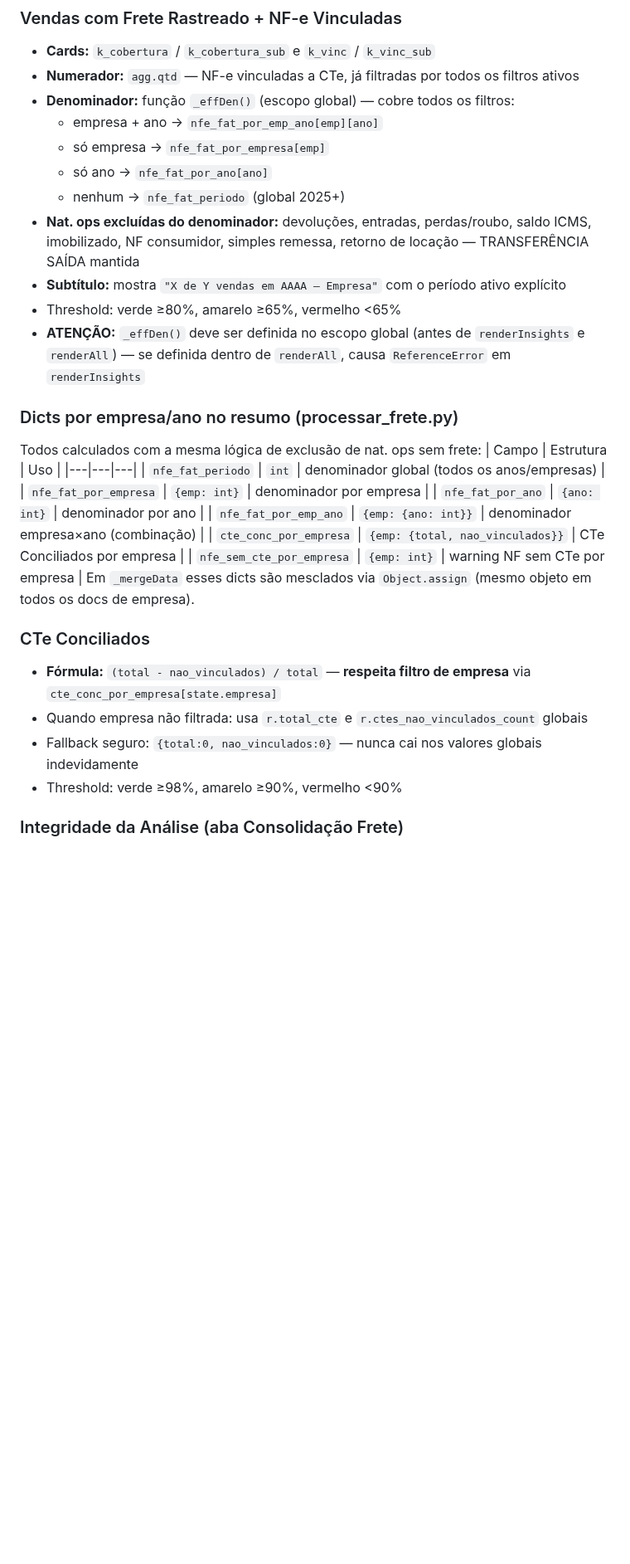
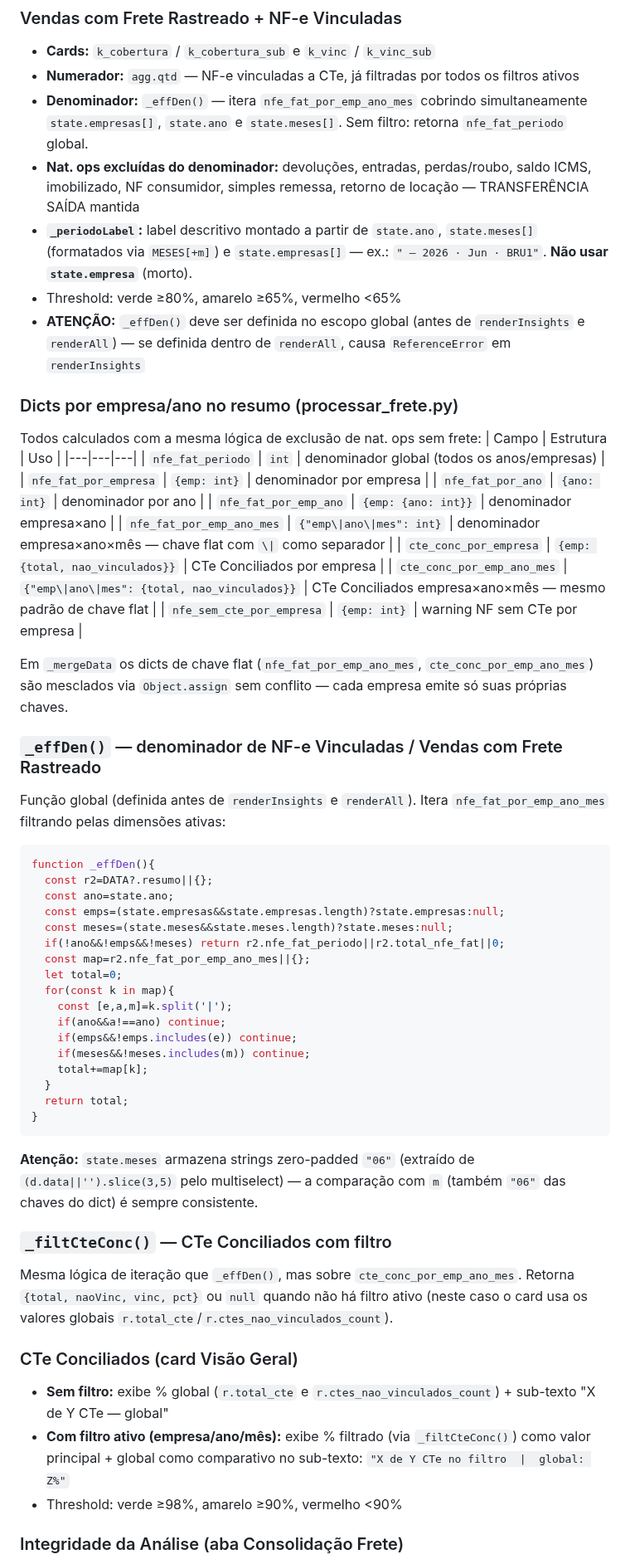
Before and after one commit to controlehumana/humfrete, a Markdown page: CLAUDE.md, the part around one of its changes. Shown at 83% size. Rendered like a GitHub page; blank space fills up the shorter version.

Commit message:
Atualiza CLAUDE.md com mudancas da sessao jun/2026
Documenta: nfe_fat_por_emp_ano_mes e cte_conc_por_emp_ano_mes (dicts flat
emp|ano|mes), _effDen() reescrita, _filtCteConc(), _periodoLabel corrigido,
bug state.empresa morto, logica difCom vs difTot, filtro de saldo Operacional.

Co-Authored-By: Claude Sonnet 4.6 <noreply@anthropic.com>

````diff
--- a/CLAUDE.md
+++ b/CLAUDE.md
@@ -147,13 +147,9 @@ CTe total (~58k)
 ### Vendas com Frete Rastreado + NF-e Vinculadas
 - **Cards:** `k_cobertura` / `k_cobertura_sub` e `k_vinc` / `k_vinc_sub`
 - **Numerador:** `agg.qtd` — NF-e vinculadas a CTe, já filtradas por todos os filtros ativos
-- **Denominador:** função `_effDen()` (escopo global) — cobre todos os filtros:
-  - empresa + ano → `nfe_fat_por_emp_ano[emp][ano]`
-  - só empresa   → `nfe_fat_por_empresa[emp]`
-  - só ano       → `nfe_fat_por_ano[ano]`
-  - nenhum       → `nfe_fat_periodo` (global 2025+)
+- **Denominador:** `_effDen()` — itera `nfe_fat_por_emp_ano_mes` cobrindo simultaneamente `state.empresas[]`, `state.ano` e `state.meses[]`. Sem filtro: retorna `nfe_fat_periodo` global.
 - **Nat. ops excluídas do denominador:** devoluções, entradas, perdas/roubo, saldo ICMS, imobilizado, NF consumidor, simples remessa, retorno de locação — TRANSFERÊNCIA SAÍDA mantida
-- **Subtítulo:** mostra `"X de Y vendas em AAAA — Empresa"` com o período ativo explícito
+- **`_periodoLabel`:** label descritivo montado a partir de `state.ano`, `state.meses[]` (formatados via `MESES[+m]`) e `state.empresas[]` — ex.: `" — 2026 · Jun · BRU1"`. **Não usar `state.empresa`** (morto).
 - Threshold: verde ≥80%, amarelo ≥65%, vermelho <65%
 - **ATENÇÃO:** `_effDen()` deve ser definida no escopo global (antes de `renderInsights` e `renderAll`) — se definida dentro de `renderAll`, causa `ReferenceError` em `renderInsights`
 
@@ -164,15 +160,43 @@ Todos calculados com a mesma lógica de exclusão de nat. ops sem frete:
 | `nfe_fat_periodo` | `int` | denominador global (todos os anos/empresas) |
 | `nfe_fat_por_empresa` | `{emp: int}` | denominador por empresa |
 | `nfe_fat_por_ano` | `{ano: int}` | denominador por ano |
-| `nfe_fat_por_emp_ano` | `{emp: {ano: int}}` | denominador empresa×ano (combinação) |
+| `nfe_fat_por_emp_ano` | `{emp: {ano: int}}` | denominador empresa×ano |
+| `nfe_fat_por_emp_ano_mes` | `{"emp\|ano\|mes": int}` | denominador empresa×ano×mês — chave flat com `\|` como separador |
 | `cte_conc_por_empresa` | `{emp: {total, nao_vinculados}}` | CTe Conciliados por empresa |
+| `cte_conc_por_emp_ano_mes` | `{"emp\|ano\|mes": {total, nao_vinculados}}` | CTe Conciliados empresa×ano×mês — mesmo padrão de chave flat |
 | `nfe_sem_cte_por_empresa` | `{emp: int}` | warning NF sem CTe por empresa |
-Em `_mergeData` esses dicts são mesclados via `Object.assign` (mesmo objeto em todos os docs de empresa).
 
-### CTe Conciliados
-- **Fórmula:** `(total - nao_vinculados) / total` — **respeita filtro de empresa** via `cte_conc_por_empresa[state.empresa]`
-- Quando empresa não filtrada: usa `r.total_cte` e `r.ctes_nao_vinculados_count` globais
-- Fallback seguro: `{total:0, nao_vinculados:0}` — nunca cai nos valores globais indevidamente
+Em `_mergeData` os dicts de chave flat (`nfe_fat_por_emp_ano_mes`, `cte_conc_por_emp_ano_mes`) são mesclados via `Object.assign` sem conflito — cada empresa emite só suas próprias chaves.
+
+### `_effDen()` — denominador de NF-e Vinculadas / Vendas com Frete Rastreado
+Função global (definida antes de `renderInsights` e `renderAll`). Itera `nfe_fat_por_emp_ano_mes` filtrando pelas dimensões ativas:
+```javascript
+function _effDen(){
+  const r2=DATA?.resumo||{};
+  const ano=state.ano;
+  const emps=(state.empresas&&state.empresas.length)?state.empresas:null;
+  const meses=(state.meses&&state.meses.length)?state.meses:null;
+  if(!ano&&!emps&&!meses) return r2.nfe_fat_periodo||r2.total_nfe_fat||0;
+  const map=r2.nfe_fat_por_emp_ano_mes||{};
+  let total=0;
+  for(const k in map){
+    const [e,a,m]=k.split('|');
+    if(ano&&a!==ano) continue;
+    if(emps&&!emps.includes(e)) continue;
+    if(meses&&!meses.includes(m)) continue;
+    total+=map[k];
+  }
+  return total;
+}
+```
+**Atenção:** `state.meses` armazena strings zero-padded `"06"` (extraído de `(d.data||'').slice(3,5)` pelo multiselect) — a comparação com `m` (também `"06"` das chaves do dict) é sempre consistente.
+
+### `_filtCteConc()` — CTe Conciliados com filtro
+Mesma lógica de iteração que `_effDen()`, mas sobre `cte_conc_por_emp_ano_mes`. Retorna `{total, naoVinc, vinc, pct}` ou `null` quando não há filtro ativo (neste caso o card usa os valores globais `r.total_cte`/`r.ctes_nao_vinculados_count`).
+
+### CTe Conciliados (card Visão Geral)
+- **Sem filtro:** exibe % global (`r.total_cte` e `r.ctes_nao_vinculados_count`) + sub-texto "X de Y CTe — global"
+- **Com filtro ativo (empresa/ano/mês):** exibe % filtrado (via `_filtCteConc()`) como valor principal + global como comparativo no sub-texto: `"X de Y CTe no filtro  |  global: Z%"`
 - Threshold: verde ≥98%, amarelo ≥90%, vermelho <90%
 
 ### Integridade da Análise (aba Consolidação Frete)
````
Also changed, not shown: other parts of CLAUDE.md (+13 -0 lines).
